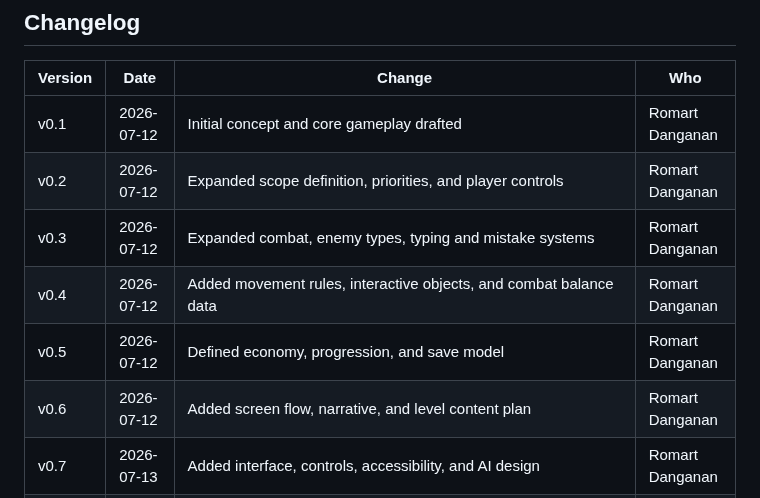
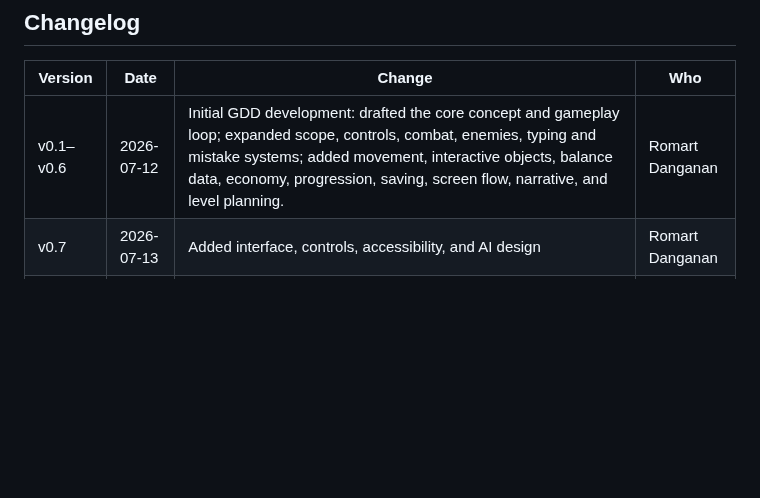
Before and after one commit to romartdanganan/dead-keys, a Markdown page: GDD.md, the part around one of its changes. Rendered like a GitHub page; blank space fills up the shorter version.

Commit message:
Add prototype combat HUD and update GDD (#7)
Add typing, ammunition, ability, supply slot, navigation, and crosshair placeholders. Compress the early GDD changelog entries and update the document date.

```diff
--- a/GDD.md
+++ b/GDD.md
@@ -13,12 +13,7 @@
 
 | Version | Date | Change | Who |
 |---|---|---|---|
-| v0.1 | 2026-07-12 | Initial concept and core gameplay drafted | Romart Danganan |
-| v0.2 | 2026-07-12 | Expanded scope definition, priorities, and player controls | Romart Danganan |
-| v0.3 | 2026-07-12 | Expanded combat, enemy types, typing and mistake systems | Romart Danganan |
-| v0.4 | 2026-07-12 | Added movement rules, interactive objects, and combat balance data | Romart Danganan |
-| v0.5 | 2026-07-12 | Defined economy, progression, and save model | Romart Danganan |
-| v0.6 | 2026-07-12 | Added screen flow, narrative, and level content plan | Romart Danganan |
+| v0.1–v0.6 | 2026-07-12 | Initial GDD development: drafted the core concept and gameplay loop; expanded scope, controls, combat, enemies, typing and mistake systems; added movement, interactive objects, balance data, economy, progression, saving, screen flow, narrative, and level planning. | Romart Danganan |
 | v0.7 | 2026-07-13 | Added interface, controls, accessibility, and AI design | Romart Danganan |
 | v0.8 | 2026-07-14 | Final Draft For Assignment 1 Submission, further tweaks needed to GDD before Final Submission. | Romart Danganan |
 | v0.9 | 2026-07-15 | Large review and edits to logic and game mechanics: Call Supply moved Q→RMB, ammo tiers now scale bullet count only (not type), added mistake-system accessibility toggle, unified combo/kill-streak into one Combo counter, added Permanent Upgrade Tracks table (§2.6.1); locked scope to a single upgradeable weapon (multi-weapon flagged as deferred stretch idea); removed player-position-based supply drop and zombie-collision crate removal; removed on-screen player-character framing (no player model), simplified help-system tooltips, added word-label overlap/priority rule | Romart Danganan |
```
Also changed, not shown: other parts of GDD.md (+1 -1 lines), assets/ui/crosshair.png (added), 5 other files.
